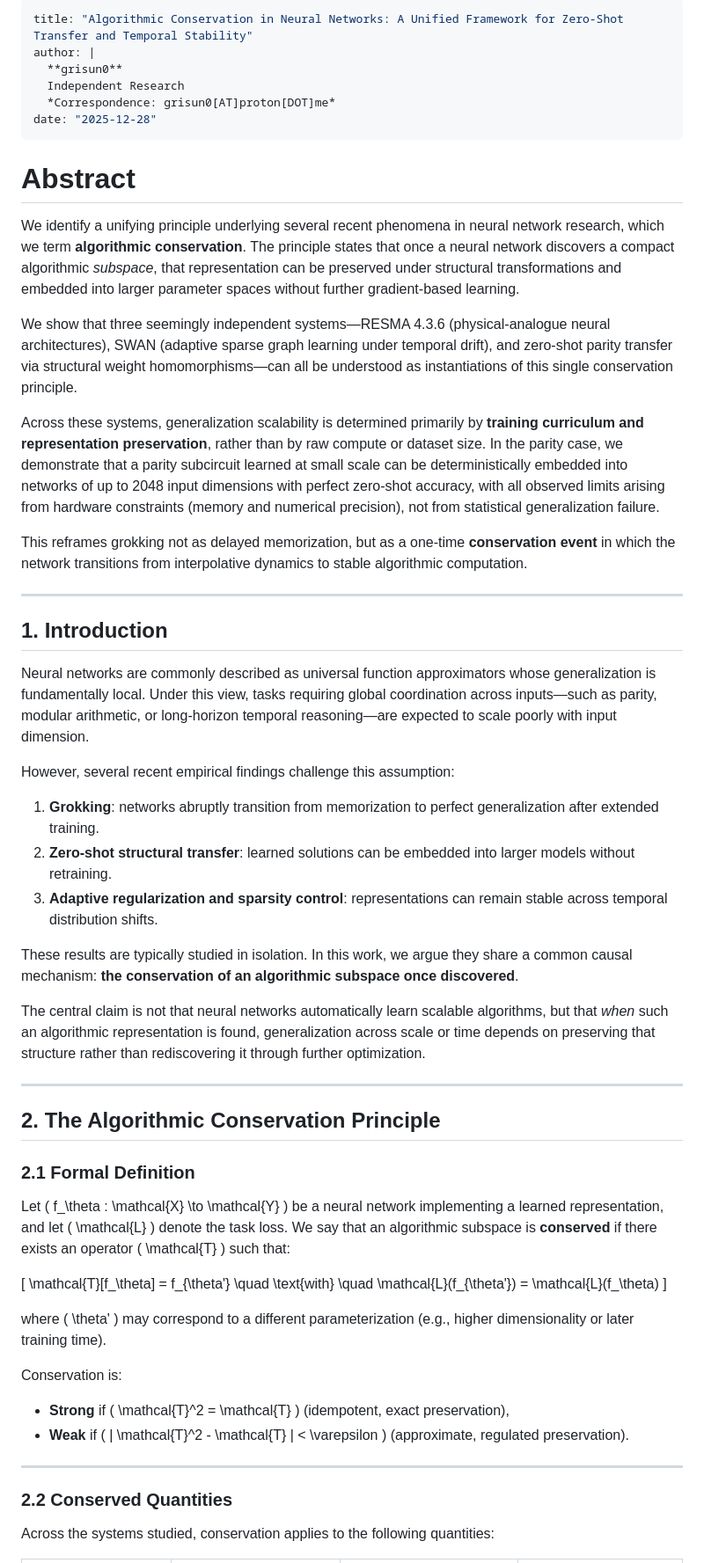
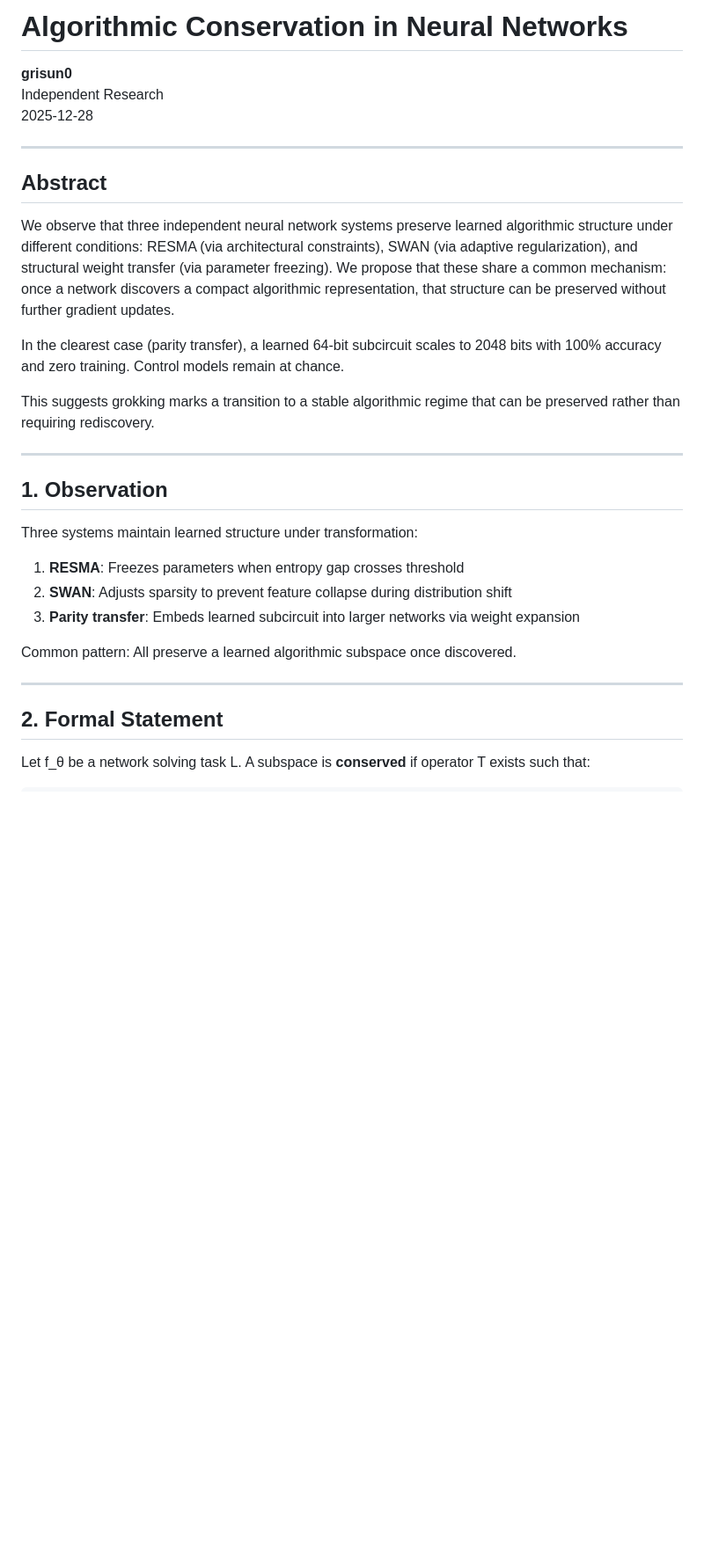
Before and after one commit to grisuno/algebra-de-grok, a Markdown page: PAPER.md, the part around one of its changes. Shown at 88% size. GitHub-like rendering; blank space fills up the shorter version.

```diff
--- a/PAPER.md
+++ b/PAPER.md
@@ -1,60 +1,34 @@
----
-title: "Algorithmic Conservation in Neural Networks: A Unified Framework for Zero-Shot Transfer and Temporal Stability"
-author: |
-  **grisun0**
-  Independent Research
-  *Correspondence: grisun0[AT]proton[DOT]me*
-date: "2025-12-28"
----
+# Algorithmic Conservation in Neural Networks
 
-# Abstract
-
-We identify a unifying principle underlying several recent phenomena in neural network research, which we term **algorithmic conservation**. The principle states that once a neural network discovers a compact algorithmic *subspace*, that representation can be preserved under structural transformations and embedded into larger parameter spaces without further gradient-based learning.
-
-We show that three seemingly independent systems—RESMA 4.3.6 (physical-analogue neural architectures), SWAN (adaptive sparse graph learning under temporal drift), and zero-shot parity transfer via structural weight homomorphisms—can all be understood as instantiations of this single conservation principle.
-
-Across these systems, generalization scalability is determined primarily by **training curriculum and representation preservation**, rather than by raw compute or dataset size. In the parity case, we demonstrate that a parity subcircuit learned at small scale can be deterministically embedded into networks of up to 2048 input dimensions with perfect zero-shot accuracy, with all observed limits arising from hardware constraints (memory and numerical precision), not from statistical generalization failure.
-
-This reframes grokking not as delayed memorization, but as a one-time **conservation event** in which the network transitions from interpolative dynamics to stable algorithmic computation.
+**grisun0**
+Independent Research
+2025-12-28
 
 ---
 
-## 1. Introduction
+## Abstract
 
-Neural networks are commonly described as universal function approximators whose generalization is fundamentally local. Under this view, tasks requiring global coordination across inputs—such as parity, modular arithmetic, or long-horizon temporal reasoning—are expected to scale poorly with input dimension.
+We observe that three independent neural network systems preserve learned algorithmic structure under different conditions: RESMA (via architectural constraints), SWAN (via adaptive regularization), and structural weight transfer (via parameter freezing). We propose that these share a common mechanism: once a network discovers a compact algorithmic representation, that structure can be preserved without further gradient updates.
 
-However, several recent empirical findings challenge this assumption:
+In the clearest case (parity transfer), a learned 64-bit subcircuit scales to 2048 bits with 100% accuracy and zero training. Control models remain at chance.
 
-1. **Grokking**: networks abruptly transition from memorization to perfect generalization after extended training.
-2. **Zero-shot structural transfer**: learned solutions can be embedded into larger models without retraining.
-3. **Adaptive regularization and sparsity control**: representations can remain stable across temporal distribution shifts.
-
-These results are typically studied in isolation. In this work, we argue they share a common causal mechanism: **the conservation of an algorithmic subspace once discovered**.
-
-The central claim is not that neural networks automatically learn scalable algorithms, but that *when* such an algorithmic representation is found, generalization across scale or time depends on preserving that structure rather than rediscovering it through further optimization.
+This suggests grokking marks a transition to a stable algorithmic regime that can be preserved rather than requiring rediscovery.
 
 ---
 
-## 2. The Algorithmic Conservation Principle
+## 1. Observation
 
-### 2.1 Formal Definition
+Three systems maintain learned structure under transformation:
 
-Let \( f_\theta : \mathcal{X} \to \mathcal{Y} \) be a neural network implementing a learned representation, and let \( \mathcal{L} \) denote the task loss. We say that an algorithmic subspace is **conserved** if there exists an operator \( \mathcal{T} \) such that:
+1. **RESMA**: Freezes parameters when entropy gap crosses threshold
+2. **SWAN**: Adjusts sparsity to prevent feature collapse during distribution shift
+3. **Parity transfer**: Embeds learned subcircuit into larger networks via weight expansion
 
-\[
-\mathcal{T}[f_\theta] = f_{\theta'} \quad \text{with} \quad \mathcal{L}(f_{\theta'}) = \mathcal{L}(f_\theta)
-\]
-
-where \( \theta' \) may correspond to a different parameterization (e.g., higher dimensionality or later training time).
-
-Conservation is:
-
-- **Strong** if \( \mathcal{T}^2 = \mathcal{T} \) (idempotent, exact preservation),
-- **Weak** if \( \| \mathcal{T}^2 - \mathcal{T} \| < \varepsilon \) (approximate, regulated preservation).
+Common pattern: All preserve a learned algorithmic subspace once discovered.
 
 ---
 
-### 2.2 Conserved Quantities
+## 2. Formal Statement
 
-Across the systems studied, conservation applies to the following quantities:
+Let f_θ be a network solving task L. A subspace is **conserved** if operator T exists such that:
 
```
Also changed, not shown: other parts of PAPER.md (+68 -93 lines).
